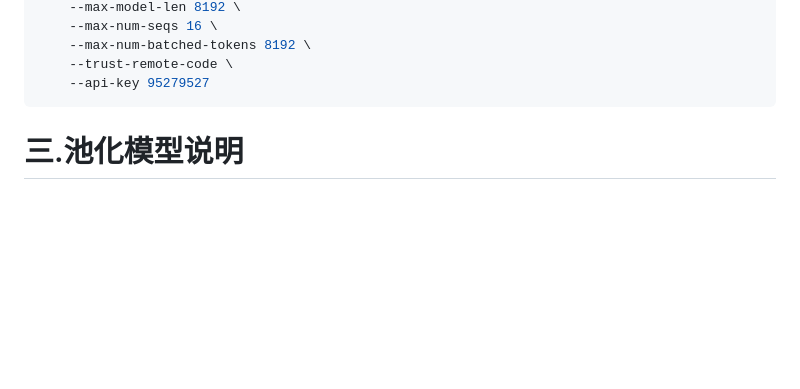
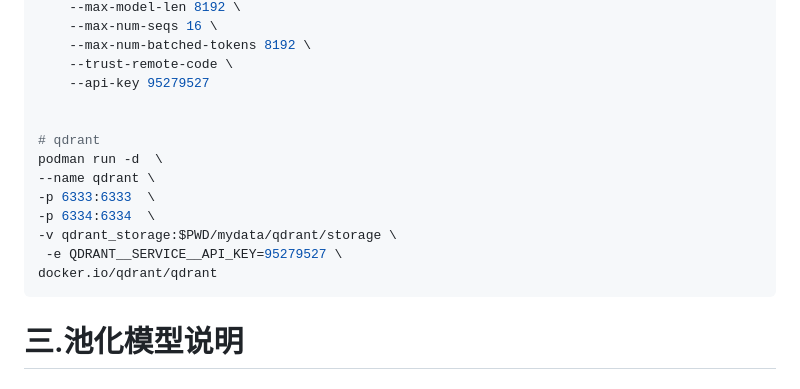
Before and after one commit to mxr-vector/mxr-multi-agent-service, a Markdown page: README.md, the part around the change. Rendered like a GitHub page; blank space fills up the shorter version.

Commit message:
docs(readme): 补充qdrant容器运行示例
- 添加使用podman运行qdrant容器的命令示例
- 包含端口映射和数据卷挂载配置
- 添加API密钥环境变量设置说明
- 提供后台运行容器的参数示例

````diff
--- a/README.md
+++ b/README.md
@@ -107,6 +107,16 @@ vllm serve /models/chat/Qwen3.5-2B \
     --max-num-batched-tokens 8192 \
     --trust-remote-code \
     --api-key 95279527
+
+
+# qdrant
+podman run -d  \
+--name qdrant \
+-p 6333:6333  \
+-p 6334:6334  \
+-v qdrant_storage:$PWD/mydata/qdrant/storage \
+ -e QDRANT__SERVICE__API_KEY=95279527 \
+docker.io/qdrant/qdrant
 ```
 
 # 三.池化模型说明
````
